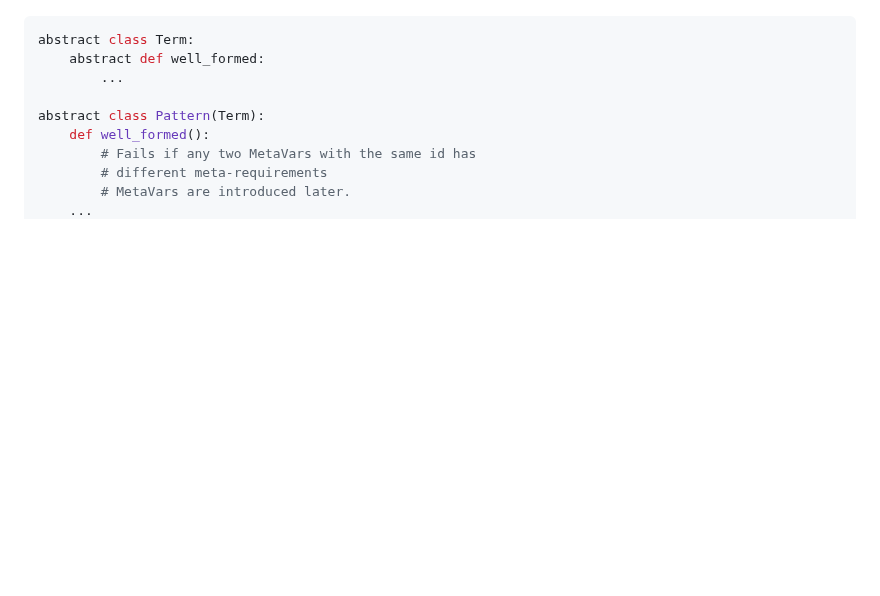
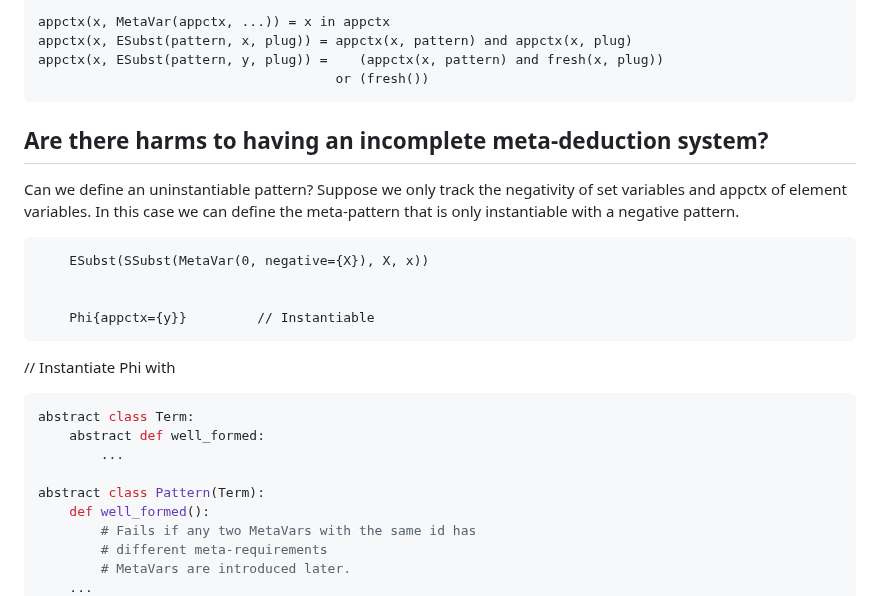
Before and after one commit to runtimeverification/proof-checker, a Markdown page: docs/proof-language.md, the part around one of its changes. GitHub-like rendering; blank space fills up the shorter version.

````diff
--- a/docs/proof-language.md
+++ b/docs/proof-language.md
@@ -192,3 +271,23 @@ Every `Proof` has a conclusion.
+```
+appctx(x, MetaVar(appctx, ...)) = x in appctx
+appctx(x, ESubst(pattern, x, plug)) = appctx(x, pattern) and appctx(x, plug)
+appctx(x, ESubst(pattern, y, plug)) =    (appctx(x, pattern) and fresh(x, plug))
+                                      or (fresh())
+```
+
+## Are there harms to having an incomplete meta-deduction system?
+
+Can we define an uninstantiable pattern?
+Suppose we only track the negativity of set variables and appctx of element variables.
+In this case we can define the meta-pattern that is only instantiable with a negative pattern.
+
+        ESubst(SSubst(MetaVar(0, negative={X}), X, x))
+
+
+        Phi{appctx={y}}         // Instantiable
+//  Instantiate Phi  with
+
+
 
 ```python
 abstract class Term:
````
Also changed, not shown: other parts of docs/proof-language.md (+81 -2 lines).
